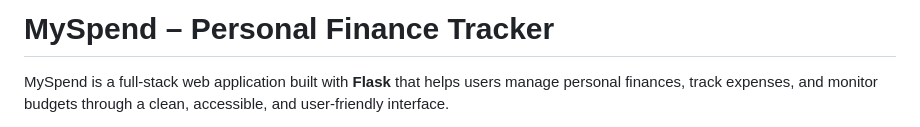
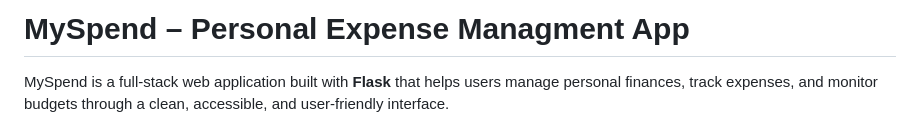
Before and after one commit to Arslanhassan8888/MySpend---A-Personal-Expense-Managment-App, a Markdown page: README.md, the part around the change. Rendered like a GitHub page.

```diff
--- a/README.md
+++ b/README.md
@@ -1,4 +1,4 @@
-# MySpend – Personal Finance Tracker
+# MySpend – Personal Expense Managment App
 
 MySpend is a full-stack web application built with **Flask** that helps users manage personal finances, track expenses, and monitor budgets through a clean, accessible, and user-friendly interface.
 
```
